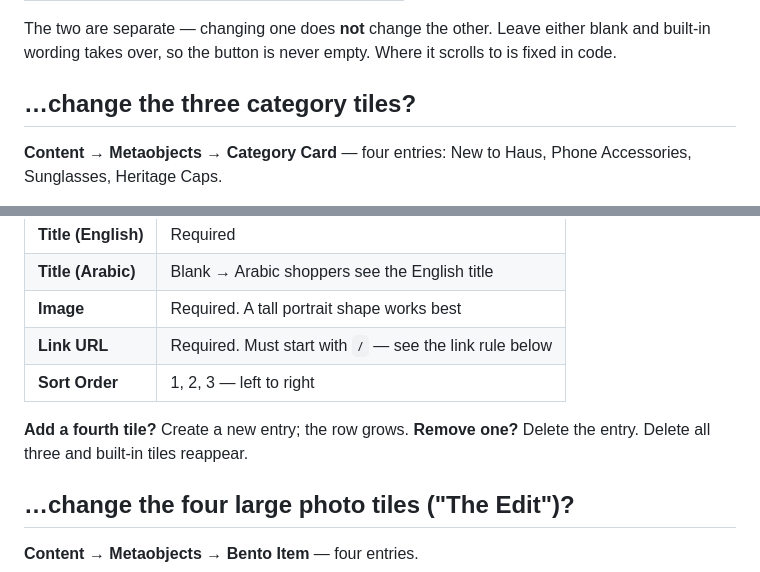
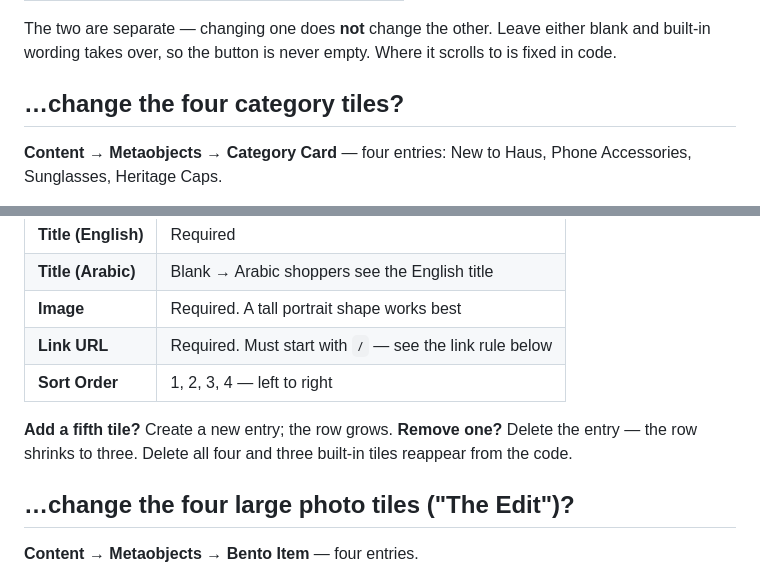
Before and after one commit to hk-cpu/forme-haus-hydrogen, a Markdown page: docs/KT-CUSTOMISATION.md, 2 parts joined by grey strips. Drawn GitHub-style.

Commit message:
docs: reconcile the remaining category-tile counts to four
Follow-up to the previous commit, which updated some tile counts but not
all of them. Both guides still told an administrator there were three
category tiles, gave sort orders as "1, 2, 3", offered to "add a fourth",
and said deleting all three restores the built-in set.

Anyone following that would have used wrong ordering guidance, or left
Heritage Caps active while trying to restore the fallback and wondered why
it did not work.

The Journal Card sort order stays 1, 2, 3 — that group genuinely has three
entries.

Caught by the Codex review bot on PR #90.

Co-Authored-By: Claude <noreply@anthropic.com>
Claude-Session: https://claude.ai/code/session_01ACs5ZufBC8aEDqALQ8Fw4a

```diff
--- a/docs/KT-CUSTOMISATION.md
+++ b/docs/KT-CUSTOMISATION.md
@@ -64,7 +64,7 @@ If it changed, you understand the whole system. Everything else is the same moti
 
 The two are separate — changing one does **not** change the other. Leave either blank and built-in wording takes over, so the button is never empty. Where it scrolls to is fixed in code.
 
-## …change the three category tiles?
+## …change the four category tiles?
 
 **Content → Metaobjects → Category Card** — four entries: New to Haus, Phone Accessories, Sunglasses, Heritage Caps.
 
@@ -76,10 +76,10 @@ Heritage Caps currently uses a **placeholder image**. Swap it for a real photo w
 | **Title (Arabic)**  | Blank → Arabic shoppers see the English title           |
 | **Image**           | Required. A tall portrait shape works best              |
 | **Link URL**        | Required. Must start with `/` — see the link rule below |
-| **Sort Order**      | 1, 2, 3 — left to right                                 |
+| **Sort Order**      | 1, 2, 3, 4 — left to right                              |
 
-**Add a fourth tile?** Create a new entry; the row grows.
-**Remove one?** Delete the entry. Delete all three and built-in tiles reappear.
+**Add a fifth tile?** Create a new entry; the row grows.
+**Remove one?** Delete the entry — the row shrinks to three. Delete all four and three built-in tiles reappear from the code.
 
 ## …change the four large photo tiles ("The Edit")?
 
```
Also changed, not shown: docs/ADMIN-GUIDE.md (+1 -1 lines).
